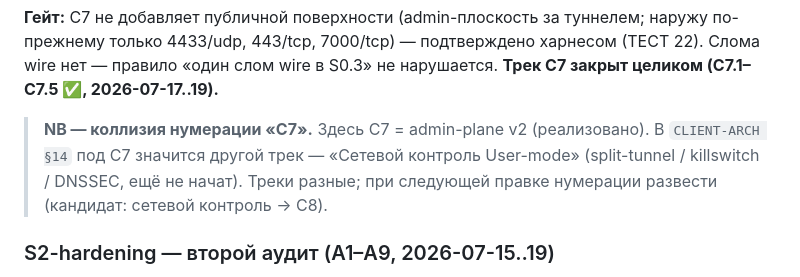
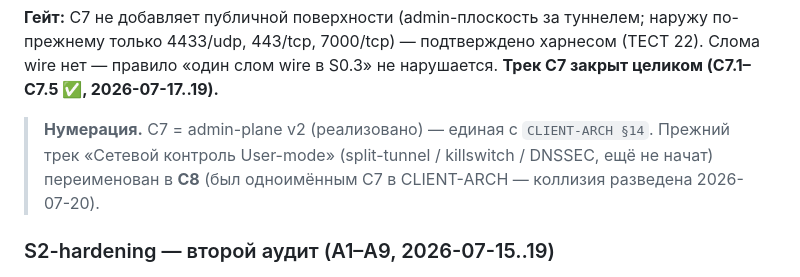
Before and after one commit to QuantumAES/CitadelPQVPN, a Markdown page: docs/SECURITY-ROADMAP.md, the part around the change. Rendered like a GitHub page.

```diff
--- a/docs/SECURITY-ROADMAP.md
+++ b/docs/SECURITY-ROADMAP.md
@@ -114,7 +114,7 @@ Security-пуш на 40+ юнит + 15 docker-тестов без страхов
 
 **Гейт:** C7 не добавляет публичной поверхности (admin-плоскость за туннелем; наружу по-прежнему только 4433/udp, 443/tcp, 7000/tcp) — подтверждено харнесом (ТЕСТ 22). Слома wire нет — правило «один слом wire в S0.3» не нарушается. **Трек C7 закрыт целиком (C7.1–C7.5 ✅, 2026-07-17..19).**
 
-> **NB — коллизия нумерации «C7».** Здесь C7 = admin-plane v2 (реализовано). В `CLIENT-ARCH §14` под C7 значится другой трек — «Сетевой контроль User-mode» (split-tunnel / killswitch / DNSSEC, ещё не начат). Треки разные; при следующей правке нумерации развести (кандидат: сетевой контроль → C8).
+> **Нумерация.** C7 = admin-plane v2 (реализовано) — единая с `CLIENT-ARCH §14`. Прежний трек «Сетевой контроль User-mode» (split-tunnel / killswitch / DNSSEC, ещё не начат) переименован в **C8** (был одноимённым C7 в CLIENT-ARCH — коллизия разведена 2026-07-20).
 
 ### S2-hardening — второй аудит (A1–A9, 2026-07-15..19)
 
```
Also changed, not shown: docs/CLIENT-ARCH.md (+2 -2 lines).
